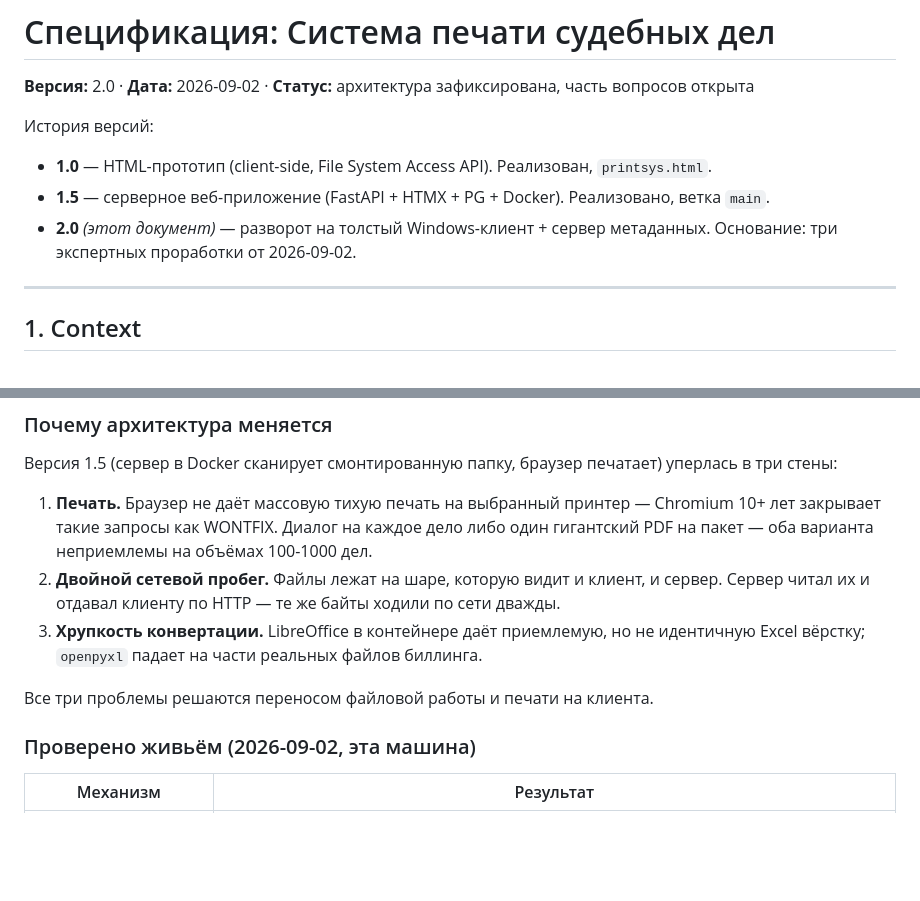
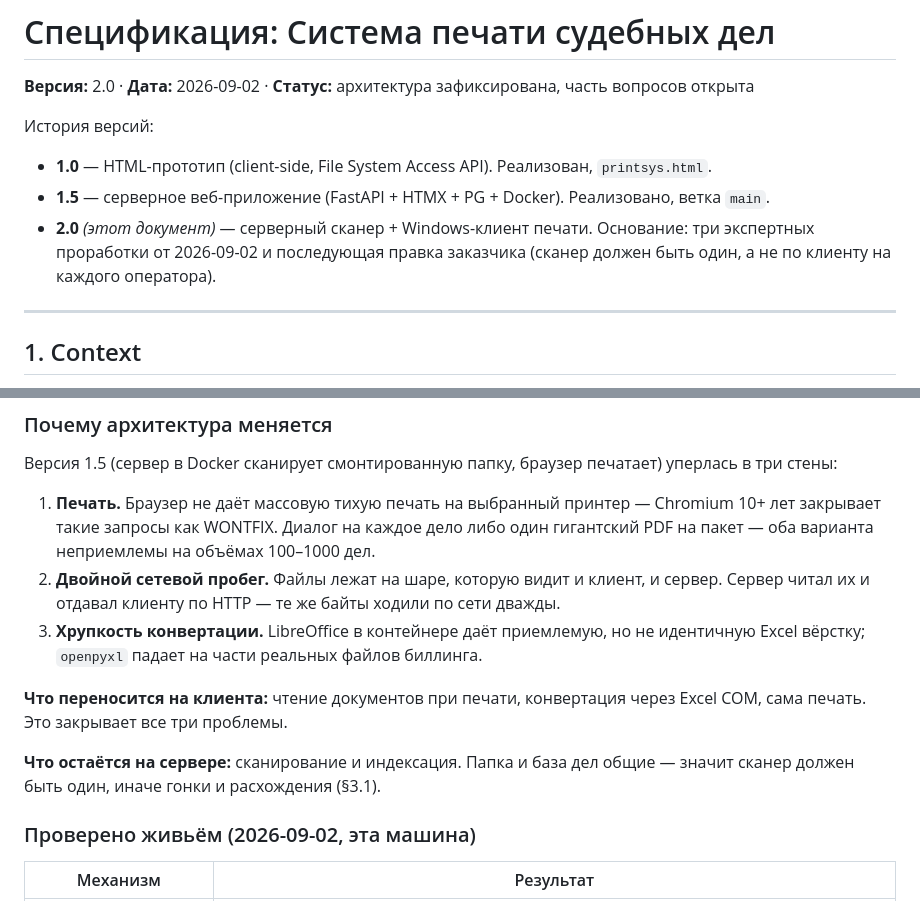
Before and after one commit to ablag023-rgb/printsys, a Markdown page: docs/SPEC.md, 2 parts joined by grey strips. Drawn GitHub-style; blank space fills up the shorter version.

Commit message:
docs(spec): выправить шапку и §1 под новое разделение ответственности
После правки §3.1 в шапке и мотивации оставались утверждения из прежней
редакции («перенос файловой работы на клиента»), что противоречило
серверному сканеру. Разведено явно: на клиента переносится чтение
документов при печати, конвертация и печать; сканирование остаётся на
сервере.

Co-Authored-By: Claude Opus 4.7 <noreply@anthropic.com>

```diff
--- a/docs/SPEC.md
+++ b/docs/SPEC.md
@@ -5,7 +5,7 @@
 История версий:
 - **1.0** — HTML-прототип (client-side, File System Access API). Реализован, `printsys.html`.
 - **1.5** — серверное веб-приложение (FastAPI + HTMX + PG + Docker). Реализовано, ветка `main`.
-- **2.0** *(этот документ)* — разворот на толстый Windows-клиент + сервер метаданных. Основание: три экспертных проработки от 2026-09-02.
+- **2.0** *(этот документ)* — серверный сканер + Windows-клиент печати. Основание: три экспертных проработки от 2026-09-02 и последующая правка заказчика (сканер должен быть один, а не по клиенту на каждого оператора).
 
 ---
 
@@ -19,11 +19,13 @@
 
 Версия 1.5 (сервер в Docker сканирует смонтированную папку, браузер печатает) уперлась в три стены:
 
-1. **Печать.** Браузер не даёт массовую тихую печать на выбранный принтер — Chromium 10+ лет закрывает такие запросы как WONTFIX. Диалог на каждое дело либо один гигантский PDF на пакет — оба варианта неприемлемы на объёмах 100-1000 дел.
+1. **Печать.** Браузер не даёт массовую тихую печать на выбранный принтер — Chromium 10+ лет закрывает такие запросы как WONTFIX. Диалог на каждое дело либо один гигантский PDF на пакет — оба варианта неприемлемы на объёмах 100–1000 дел.
 2. **Двойной сетевой пробег.** Файлы лежат на шаре, которую видит и клиент, и сервер. Сервер читал их и отдавал клиенту по HTTP — те же байты ходили по сети дважды.
 3. **Хрупкость конвертации.** LibreOffice в контейнере даёт приемлемую, но не идентичную Excel вёрстку; `openpyxl` падает на части реальных файлов биллинга.
 
-Все три проблемы решаются переносом файловой работы и печати на клиента.
+**Что переносится на клиента:** чтение документов при печати, конвертация через Excel COM, сама печать. Это закрывает все три проблемы.
+
+**Что остаётся на сервере:** сканирование и индексация. Папка и база дел общие — значит сканер должен быть один, иначе гонки и расхождения (§3.1).
 
 ### Проверено живьём (2026-09-02, эта машина)
 
```
